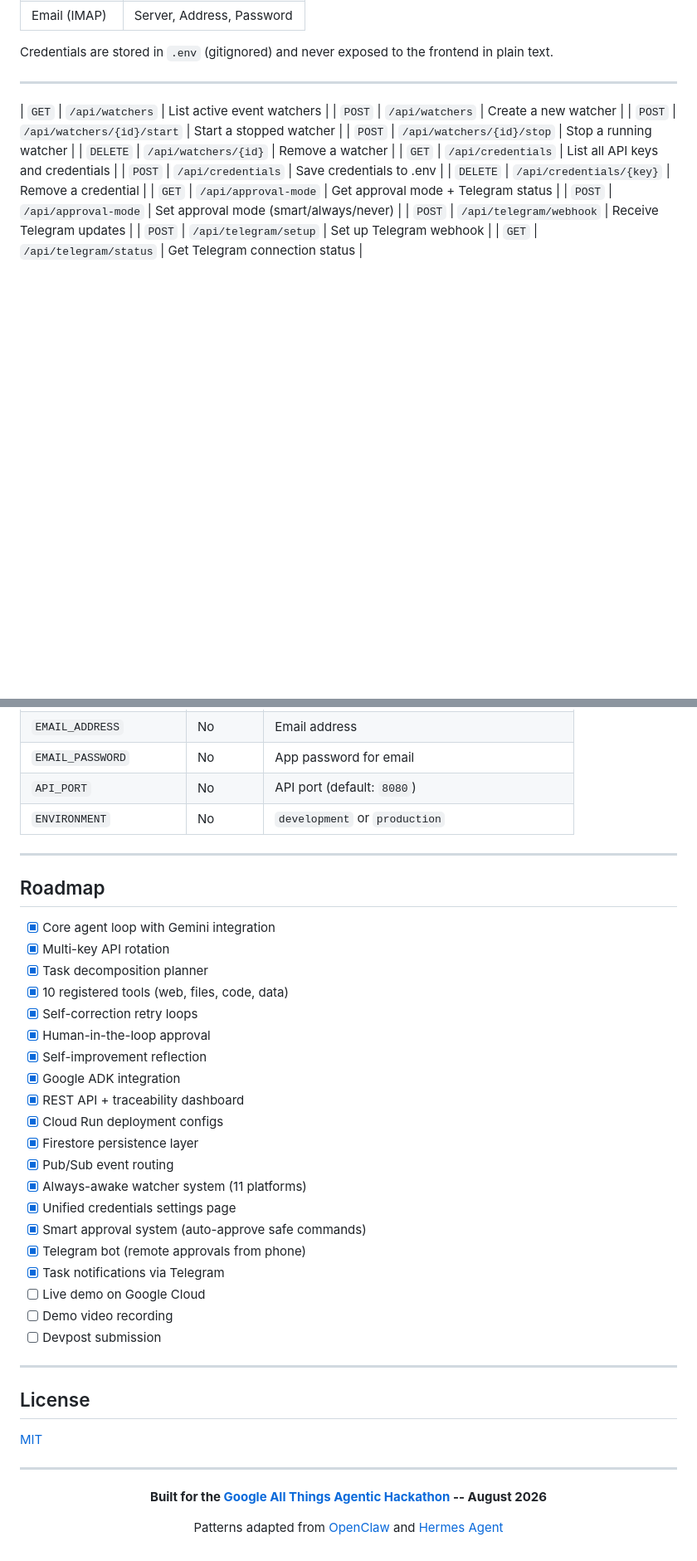
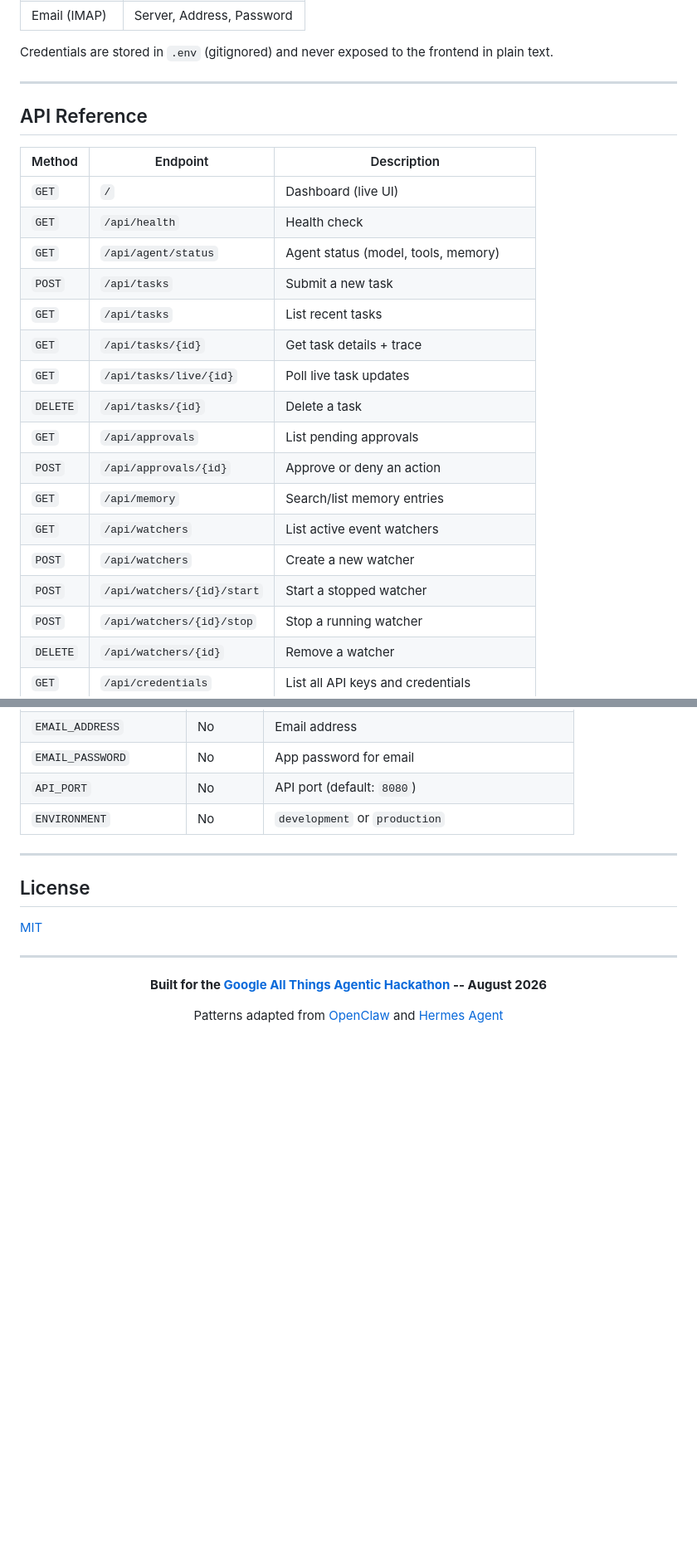
Before and after one commit to tamimlabs/nexusmind-ai, a Markdown page: README.md, 2 parts joined by grey strips. Shown at 83% size. GitHub-like rendering; blank space fills up the shorter version.

Commit message:
docs: remove roadmap, fix broken API table, fix capability numbering
- Remove roadmap section from README entirely
- Fix API reference table (was missing header row)
- Fix capabilities.md numbering (9 → 10 → 11 → 12, was skipping)
- Remove placeholder email from user guide

```diff
--- a/README.md
+++ b/README.md
@@ -251,6 +251,22 @@ Manage all API keys and secrets in one place via the Dashboard:
 Credentials are stored in `.env` (gitignored) and never exposed to the frontend in plain text.
 
 ---
+
+## API Reference
+
+| Method | Endpoint | Description |
+|--------|----------|-------------|
+| `GET` | `/` | Dashboard (live UI) |
+| `GET` | `/api/health` | Health check |
+| `GET` | `/api/agent/status` | Agent status (model, tools, memory) |
+| `POST` | `/api/tasks` | Submit a new task |
+| `GET` | `/api/tasks` | List recent tasks |
+| `GET` | `/api/tasks/{id}` | Get task details + trace |
+| `GET` | `/api/tasks/live/{id}` | Poll live task updates |
+| `DELETE` | `/api/tasks/{id}` | Delete a task |
+| `GET` | `/api/approvals` | List pending approvals |
+| `POST` | `/api/approvals/{id}` | Approve or deny an action |
+| `GET` | `/api/memory` | Search/list memory entries |
 | `GET` | `/api/watchers` | List active event watchers |
 | `POST` | `/api/watchers` | Create a new watcher |
 | `POST` | `/api/watchers/{id}/start` | Start a stopped watcher |
@@ -427,31 +443,6 @@ All **21 tests** covering models, memory, executor, orchestrator, and API endpoi
 
 ---
 
-## Roadmap
-
-- [x] Core agent loop with Gemini integration
-- [x] Multi-key API rotation
-- [x] Task decomposition planner
-- [x] 10 registered tools (web, files, code, data)
-- [x] Self-correction retry loops
-- [x] Human-in-the-loop approval
-- [x] Self-improvement reflection
-- [x] Google ADK integration
-- [x] REST API + traceability dashboard
-- [x] Cloud Run deployment configs
-- [x] Firestore persistence layer
-- [x] Pub/Sub event routing
-- [x] Always-awake watcher system (11 platforms)
-- [x] Unified credentials settings page
-- [x] Smart approval system (auto-approve safe commands)
-- [x] Telegram bot (remote approvals from phone)
-- [x] Task notifications via Telegram
-- [ ] Live demo on Google Cloud
-- [ ] Demo video recording
-- [ ] Devpost submission
-
----
-
 ## License
 
 [MIT](https://opensource.org/licenses/MIT)
```
Also changed, not shown: docs/capabilities.md (+3 -3 lines), docs/user_guide.md (+0 -1 lines).
